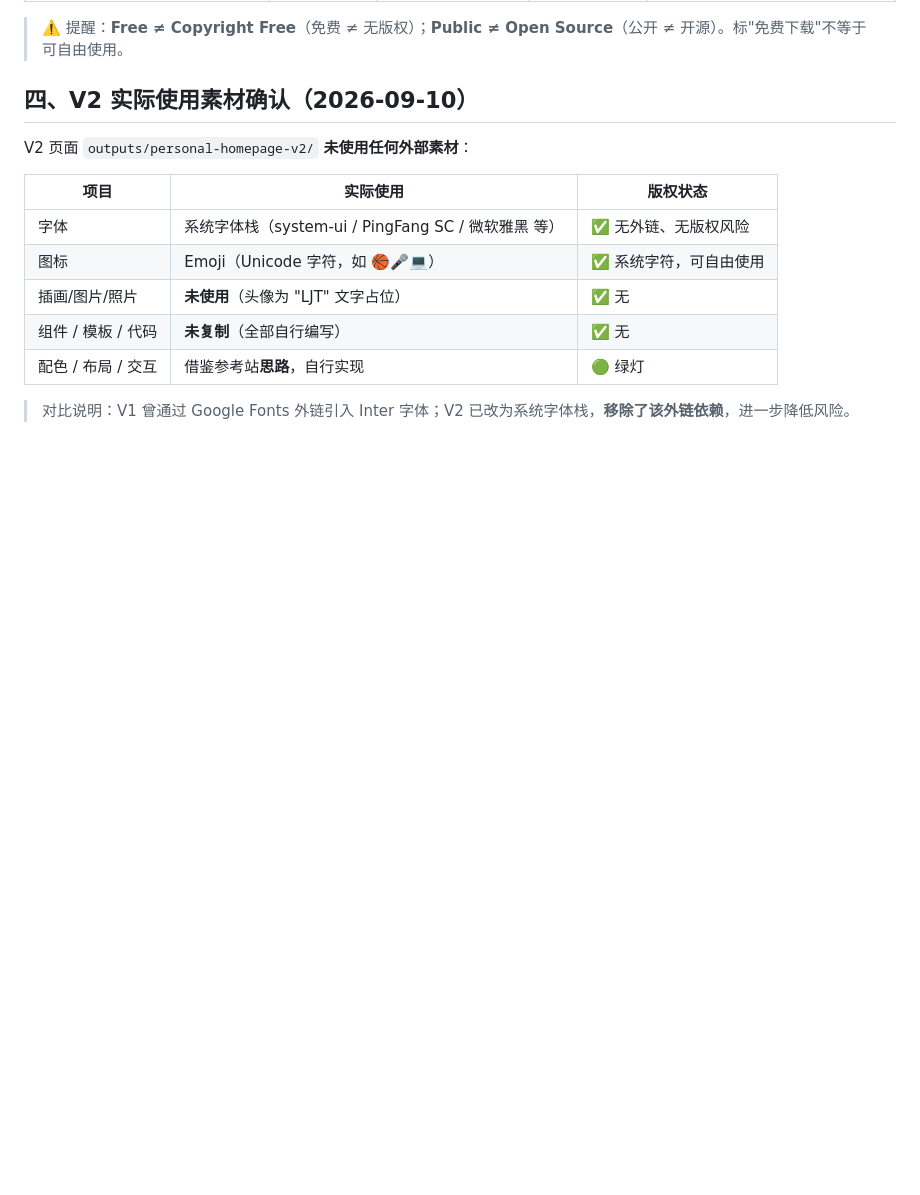
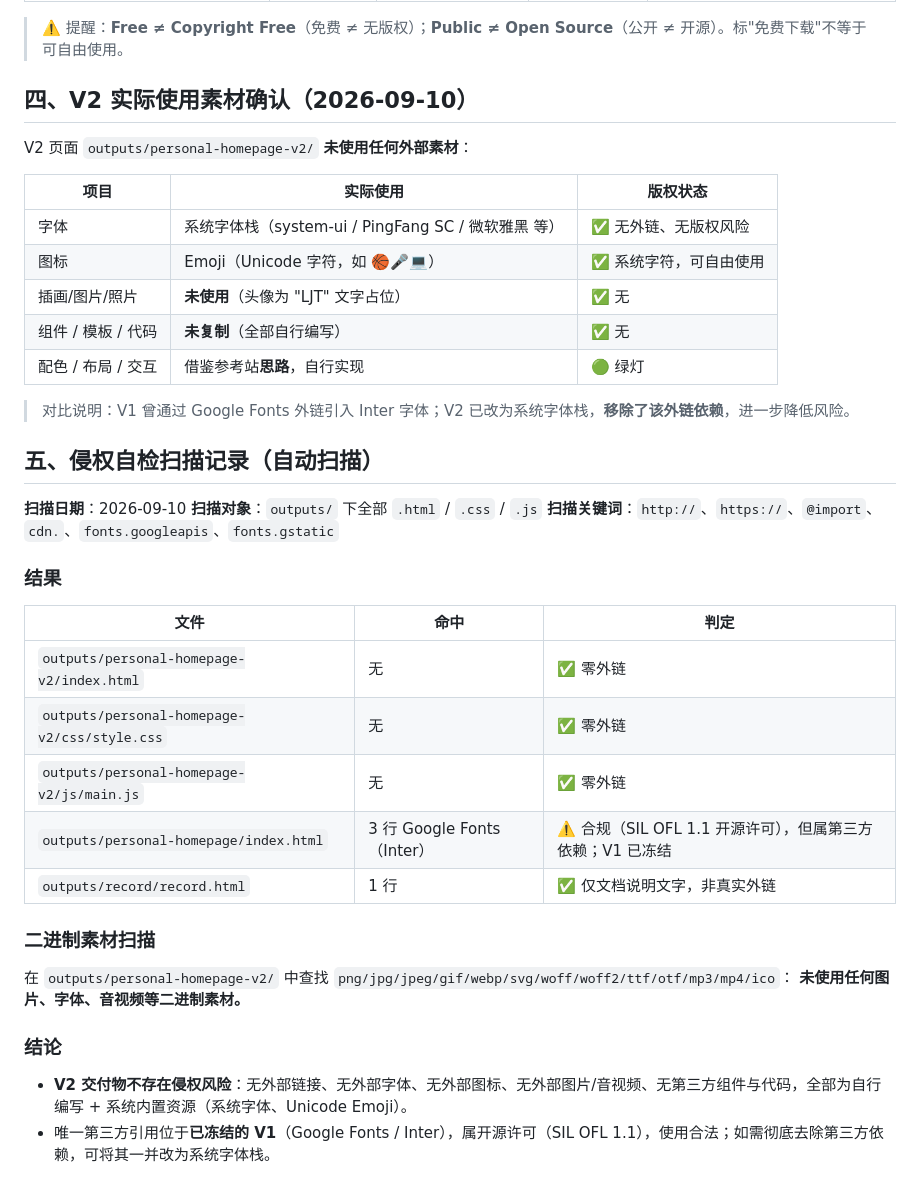
Before and after one commit to handsome-liujunting/Project-based-curriculum, a Markdown page: docs/V2-素材许可台账.md, the part around the change. Rendered like a GitHub page; blank space fills up the shorter version.

Commit message:
docs: 增加侵权自检扫描记录（V2 零外链、零外部素材）

```diff
--- a/docs/V2-素材许可台账.md
+++ b/docs/V2-素材许可台账.md
@@ -50,3 +50,29 @@ V2 页面 `outputs/personal-homepage-v2/` **未使用任何外部素材**：
 | 配色 / 布局 / 交互 | 借鉴参考站**思路**，自行实现 | 🟢 绿灯 |
 
 > 对比说明：V1 曾通过 Google Fonts 外链引入 Inter 字体；V2 已改为系统字体栈，**移除了该外链依赖**，进一步降低风险。
+
+## 五、侵权自检扫描记录（自动扫描）
+
+**扫描日期**：2026-09-10
+**扫描对象**：`outputs/` 下全部 `.html` / `.css` / `.js`
+**扫描关键词**：`http://`、`https://`、`@import`、`cdn.`、`fonts.googleapis`、`fonts.gstatic`
+
+### 结果
+
+| 文件 | 命中 | 判定 |
+|---|---|---|
+| `outputs/personal-homepage-v2/index.html` | 无 | ✅ 零外链 |
+| `outputs/personal-homepage-v2/css/style.css` | 无 | ✅ 零外链 |
+| `outputs/personal-homepage-v2/js/main.js` | 无 | ✅ 零外链 |
+| `outputs/personal-homepage/index.html` | 3 行 Google Fonts（Inter） | ⚠️ 合规（SIL OFL 1.1 开源许可），但属第三方依赖；V1 已冻结 |
+| `outputs/record/record.html` | 1 行 | ✅ 仅文档说明文字，非真实外链 |
+
+### 二进制素材扫描
+
+在 `outputs/personal-homepage-v2/` 中查找 `png/jpg/jpeg/gif/webp/svg/woff/woff2/ttf/otf/mp3/mp4/ico`：
+**未使用任何图片、字体、音视频等二进制素材。**
+
+### 结论
+
+- **V2 交付物不存在侵权风险**：无外部链接、无外部字体、无外部图标、无外部图片/音视频、无第三方组件与代码，全部为自行编写 + 系统内置资源（系统字体、Unicode Emoji）。
+- 唯一第三方引用位于**已冻结的 V1**（Google Fonts / Inter），属开源许可（SIL OFL 1.1），使用合法；如需彻底去除第三方依赖，可将其一并改为系统字体栈。
```
